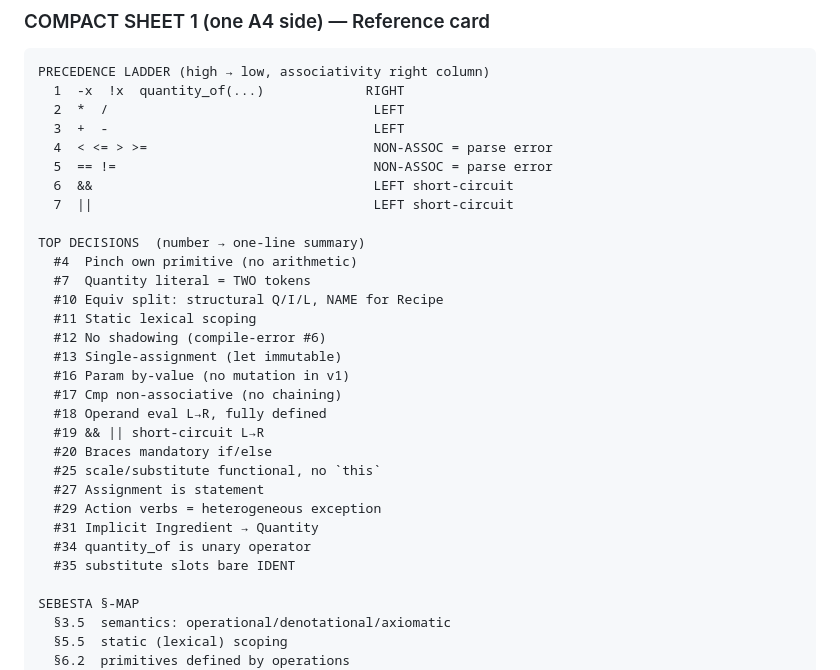
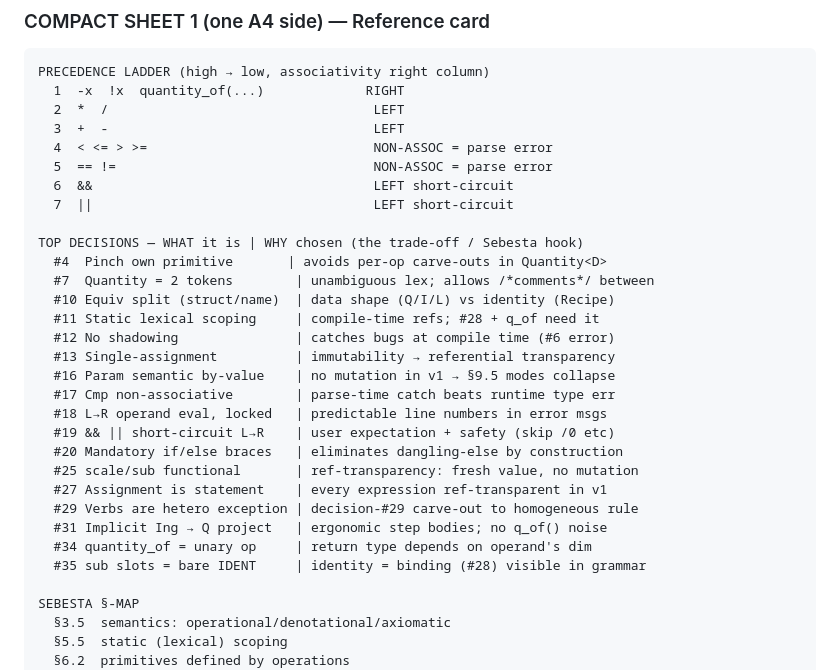
Before and after one commit to ismail-kabak/CSE341_Semester_Project_Part_1, a Markdown page: docs/notes/exam2_study_notes.md, the part around the change. Drawn GitHub-style.

Commit message:
docs: add WHY column to compact top-decisions list
Berk's catch: knowing WHAT a decision is doesn't help under exam pressure
if WHY isn't pre-loaded. Reformatted the Compact Sheet 1 top-decisions
list as a two-column WHAT | WHY layout. One line per decision still,
but now each line contains both the decision and the trade-off / Sebesta
hook he'd need to write in a defense answer.

Format: 'WHAT it is | WHY chosen (the trade-off / Sebesta hook)'
Each row is ~70 chars — fits on handwritten A4 with tight writing.

Co-Authored-By: Claude Opus 4.7 <noreply@anthropic.com>

```diff
--- a/docs/notes/exam2_study_notes.md
+++ b/docs/notes/exam2_study_notes.md
@@ -509,24 +509,24 @@ PRECEDENCE LADDER (high → low, associativity right column)
   6  &&                                    LEFT short-circuit
   7  ||                                    LEFT short-circuit
 
-TOP DECISIONS  (number → one-line summary)
-  #4  Pinch own primitive (no arithmetic)
-  #7  Quantity literal = TWO tokens
-  #10 Equiv split: structural Q/I/L, NAME for Recipe
-  #11 Static lexical scoping
-  #12 No shadowing (compile-error #6)
-  #13 Single-assignment (let immutable)
-  #16 Param by-value (no mutation in v1)
-  #17 Cmp non-associative (no chaining)
-  #18 Operand eval L→R, fully defined
-  #19 && || short-circuit L→R
-  #20 Braces mandatory if/else
-  #25 scale/substitute functional, no `this`
-  #27 Assignment is statement
-  #29 Action verbs = heterogeneous exception
-  #31 Implicit Ingredient → Quantity
-  #34 quantity_of is unary operator
-  #35 substitute slots bare IDENT
+TOP DECISIONS — WHAT it is | WHY chosen (the trade-off / Sebesta hook)
+  #4  Pinch own primitive       | avoids per-op carve-outs in Quantity<D>
+  #7  Quantity = 2 tokens        | unambiguous lex; allows /*comments*/ between
+  #10 Equiv split (struct/name)  | data shape (Q/I/L) vs identity (Recipe)
+  #11 Static lexical scoping     | compile-time refs; #28 + q_of need it
+  #12 No shadowing               | catches bugs at compile time (#6 error)
+  #13 Single-assignment          | immutability → referential transparency
+  #16 Param semantic by-value    | no mutation in v1 → §9.5 modes collapse
+  #17 Cmp non-associative        | parse-time catch beats runtime type err
+  #18 L→R operand eval, locked   | predictable line numbers in error msgs
+  #19 && || short-circuit L→R    | user expectation + safety (skip /0 etc)
+  #20 Mandatory if/else braces   | eliminates dangling-else by construction
+  #25 scale/sub functional       | ref-transparency: fresh value, no mutation
+  #27 Assignment is statement    | every expression ref-transparent in v1
+  #29 Verbs are hetero exception | decision-#29 carve-out to homogeneous rule
+  #31 Implicit Ing → Q project   | ergonomic step bodies; no q_of() noise
+  #34 quantity_of = unary op     | return type depends on operand's dim
+  #35 sub slots = bare IDENT     | identity = binding (#28) visible in grammar
 
 SEBESTA §-MAP
   §3.5  semantics: operational/denotational/axiomatic
```
